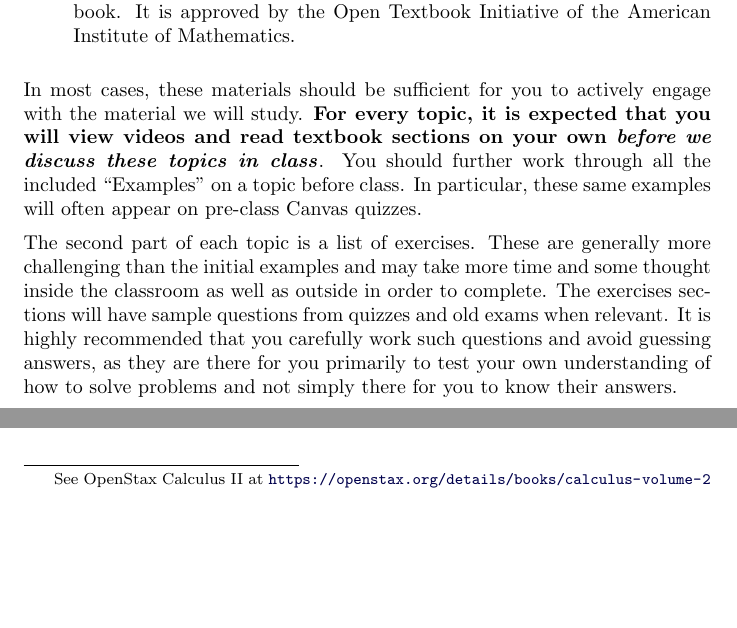
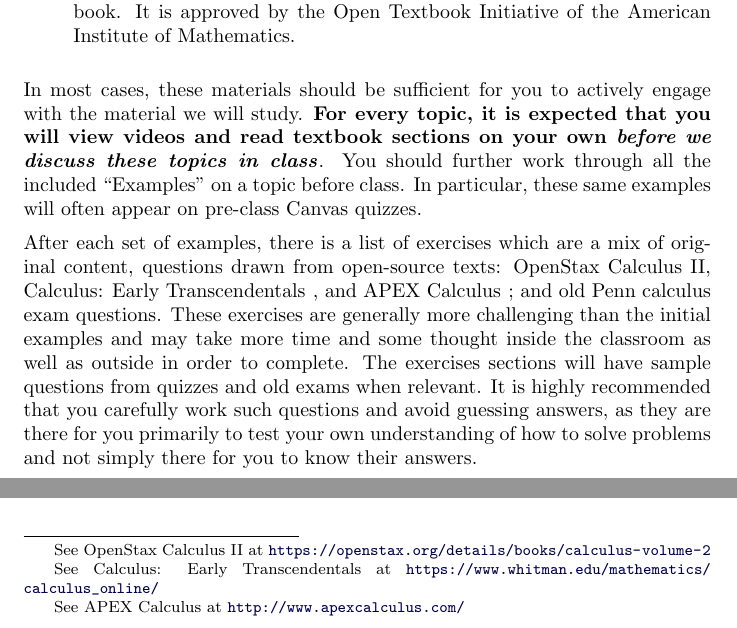
Before and after one commit to ptgressman/math104, a LaTeX document (ximerawelcome.tex): two parts of page 2 of 2, joined at a grey line, cut so that both start at the same text, the shorter picture padded with empty space. Compiled offline with pdfLaTeX.

Commit message:
updated language in the intro

```diff
--- a/ximerawelcome.tex
+++ b/ximerawelcome.tex
@@ -30,7 +30,7 @@ See these links for information and examples of how this system is used:
 
  In most cases, these materials should be sufficient for you to actively engage with the material we will study. \textbf{For every topic, it is expected that you will view videos and read textbook sections on your own \textit{before we discuss these topics in class}}. You should further work through all the included ``Examples'' on a topic before class. In particular, these same examples will often appear on pre-class Canvas quizzes.
 
- The second part of each topic is a list of exercises. These are generally more challenging than the initial examples and may take more time and some thought inside the classroom as well as outside in order to complete. The exercises sections will have sample questions from quizzes and old exams when relevant. It is highly recommended that you carefully work such questions and avoid guessing answers, as they are there for you primarily to test your own understanding of how to solve problems and not simply there for you to know their answers.
+After each set of examples, there is a list of exercises which are a mix of original content, questions drawn from open-source texts: OpenStax Calculus II, \link[Calculus: Early Transcendentals]{https://www.whitman.edu/mathematics/calculus_online/}, and \link[APEX Calculus]{http://www.apexcalculus.com/}; and old Penn calculus exam questions.  These exercises are generally more challenging than the initial examples and may take more time and some thought inside the classroom as well as outside in order to complete. The exercises sections will have sample questions from quizzes and old exams when relevant. It is highly recommended that you carefully work such questions and avoid guessing answers, as they are there for you primarily to test your own understanding of how to solve problems and not simply there for you to know their answers.
 
 
 \end{document}
```
Also changed, not shown: math104online.pdf, 2 other files.
